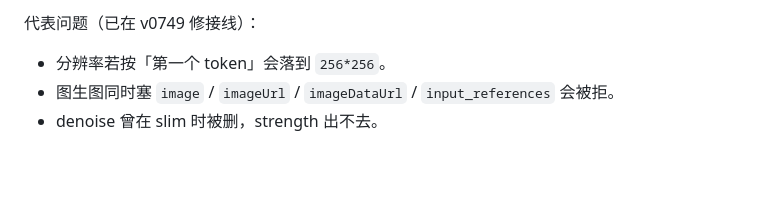
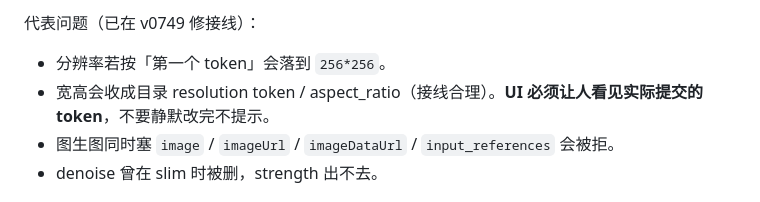
Before and after one commit to kim1232aa/civitai-studio, a Markdown page: docs/provider-lora.md, the part around the change. GitHub-like rendering; blank space fills up the shorter version.

```diff
--- a/docs/provider-lora.md
+++ b/docs/provider-lora.md
@@ -119,6 +119,7 @@ v0752 曾把 `3231694` 静默换成 `laonansheng/Asian-beauty-Z-Image-Turbo-Tong
 代表问题（已在 v0749 修接线）：
 
 - 分辨率若按「第一个 token」会落到 `256*256`。
+- 宽高会收成目录 resolution token / aspect_ratio（接线合理）。**UI 必须让人看见实际提交的 token**，不要静默改完不提示。
 - 图生图同时塞 `image` / `imageUrl` / `imageDataUrl` / `input_references` 会被拒。
 - denoise 曾在 slim 时被删，strength 出不去。
 
```
Also changed, not shown: TODO.md (+21 -2 lines), docs/dev.md (+4 -0 lines).
